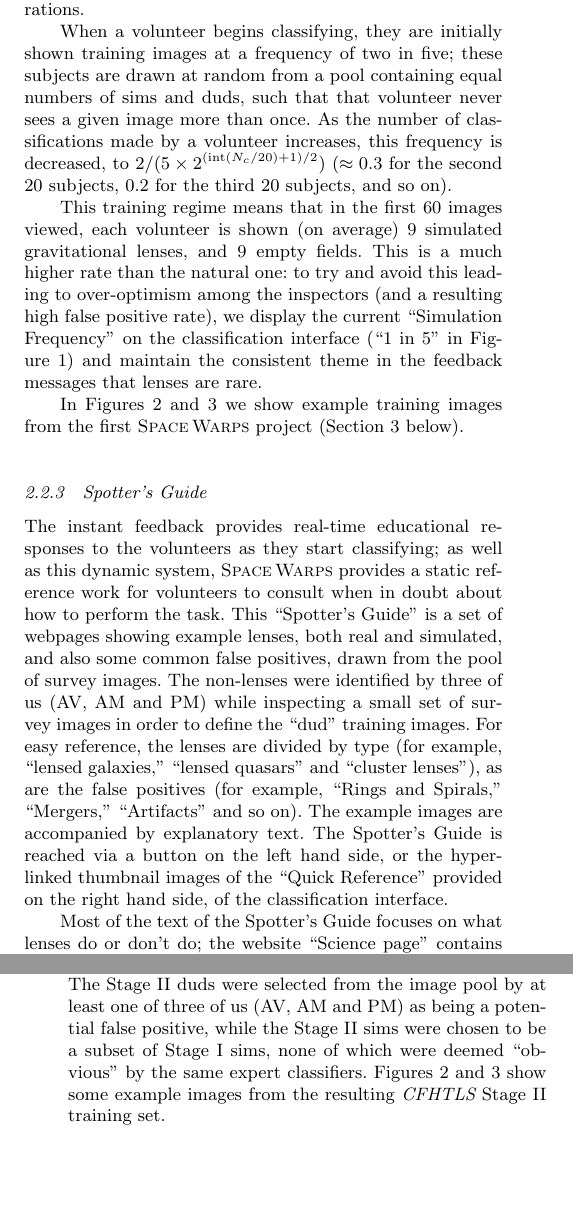
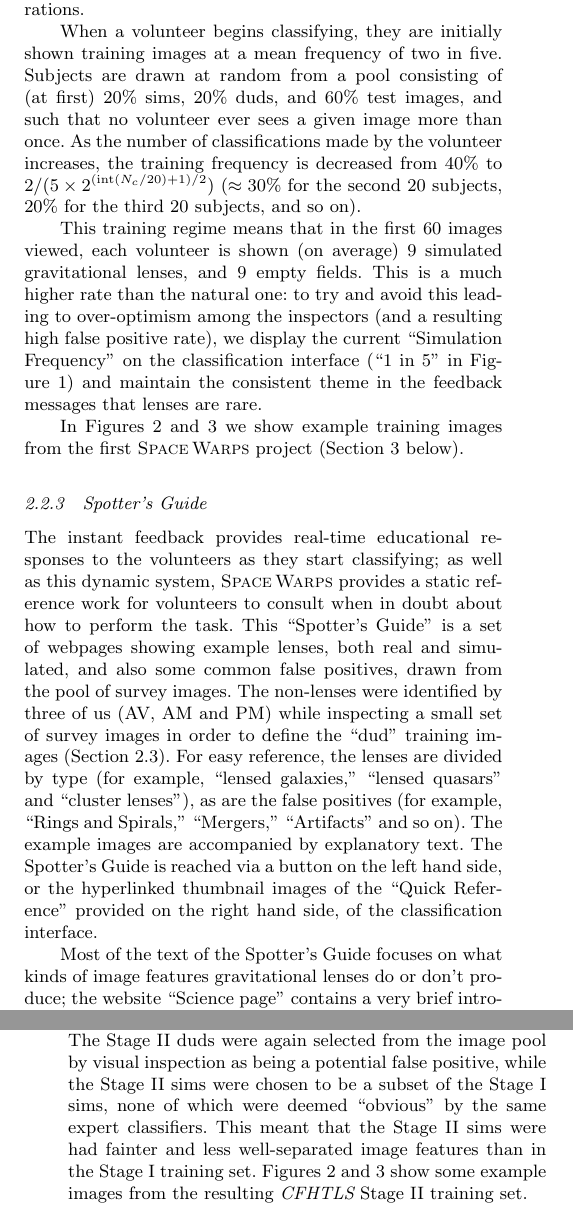
Before and after one commit to drphilmarshall/SpaceWarps, a LaTeX paper (doc/sw-system.tex): two parts of the columns of pages 5 and 6 of 20, joined at a grey line, cut so that both start at the same text, the shorter picture padded with empty space. Compiled offline with pdfLaTeX; a LaTeX package or settings file that is missing is left out.

Commit message:
Working on Anu's comments, up to Section 3 #112

```diff
--- a/doc/sw-system.tex
+++ b/doc/sw-system.tex
@@ -423,11 +423,13 @@ that $i = 23$ and b) total combined image magnitude brighter than 19--20
 visible lensed image configurations.
 
 When a volunteer begins classifying, they are initially shown training images at
-a frequency of two in five; these subjects are drawn at random from a pool
-containing equal numbers of sims and duds, such that that volunteer never sees a given image more than once. As the number of classifications made by a
-volunteer increases, this frequency is decreased, to
-$2/(5\times2^{(\textrm{int}(N_c/20)+1)/2})$ ($\approx 0.3$ for the second 20
-subjects, $0.2$ for the third 20 subjects, and so on).
+a mean frequency of two in five. Subjects are drawn at random from a pool
+consisting of (at first) 20\% sims, 20\% duds, and 60\% test images,
+and such that no volunteer ever
+sees a given image more than once. As the number of classifications made by the
+volunteer increases, the training frequency is decreased from 40\% to
+$2/(5\times2^{(\textrm{int}(N_c/20)+1)/2})$ ($\approx 30\%$ for the second 20
+subjects, $20\%$ for the third 20 subjects, and so on).
 
 This training regime means that in the first 60 images viewed, each volunteer
 is shown (on average) 9 simulated gravitational lenses, and 9 empty fields.
@@ -451,7 +454,7 @@ how to perform the task. This ``Spotter's Guide'' is a set of webpages showing
 example lenses, both real and simulated, and also some common false positives,
 drawn from the pool of survey images. The non-lenses were identified by three
 of us (AV, AM and PM) while inspecting a small set of survey images in order
-to define the ``dud'' training images. For easy reference, the lenses are
+to define the ``dud'' training images (\Sref{sec:design:stages}). For easy reference, the lenses are
 divided by type (for example, ``lensed galaxies,'' ``lensed quasars'' and
 ``cluster lenses''), as are the false positives (for example, ``Rings and
 Spirals,'' ``Mergers,'' ``Artifacts'' and so on). The example images are
@@ -459,10 +462,11 @@ accompanied by explanatory text. The Spotter's Guide is reached via a button
 on the left hand side, or the hyperlinked thumbnail images of the ``Quick
 Reference'' provided on the right hand side, of the classification interface.
 
-Most of the text of the Spotter's Guide focuses on what lenses do or don't do;
+Most of the text of the Spotter's Guide focuses on what kinds of image features
+gravitational lenses do or don't produce;
 the website ``Science page'' contains a very brief introduction to how
-gravitational lenses work, which is fleshed out a little on the ``FAQ'' page.
-This also contains answers to frequently asked questions about the interface
+gravitational lensing works, which is fleshed out a little on the ``FAQ'' page.
+The FAQ also contains answers to frequently asked questions about the interface
 and the task set.
 
 % % % % % % % % % % % % % % % % % % % % % % % % % % % % % % % % % % % % % % %
@@ -510,12 +516,14 @@ lead to sample of lens candidates that has high completeness but may have low
 purity. To refine this sample to higher purity, we need to reject more
 non-lenses, which means providing the volunteers with a more realistic and
 challenging training set as they re-classify it. The more demanding \StageTwo
-training set was generated as follows. The \StageTwo duds were selected from the
-image pool by at least one of three of us  (AV, AM and PM) as being a potential
-false positive, while the \StageTwo sims were chosen to be a subset of \StageOne
-sims, none of which were deemed ``obvious'' by the same expert classifiers.
-Figures~\ref{fig:training-gallery:sims} and~\ref{fig:training-gallery:duds}
-show some example images from the resulting \cfhtls \StageTwo training set.
+training set was generated as follows. The \StageTwo duds were again selected
+from the image pool by visual inspection as being a potential false positive,
+while the \StageTwo sims were chosen to be a subset of the \StageOne sims, none
+of which were deemed ``obvious'' by the same expert classifiers. This meant that
+the \StageTwo sims were had fainter and less well-separated image features than
+in the \StageOne training set.  Figures~\ref{fig:training-gallery:sims}
+and~\ref{fig:training-gallery:duds} show some example images from the resulting
+\cfhtls \StageTwo training set.
 
 %%% Sims and Duds from Stage2
 
@@ -556,4 +564,4 @@ subjects were correctly classified by the community as not likely to contain
 gravitational lenses.} \label{fig:training-gallery:duds}
 \end{figure*}
 
-We also attempted to encourage discernment by changing the look and feel of
+We also attempted to encourage discernment by changing the look and feel of the
```
Also changed, not shown: doc/sw-system.tex (31 more changed lines).
